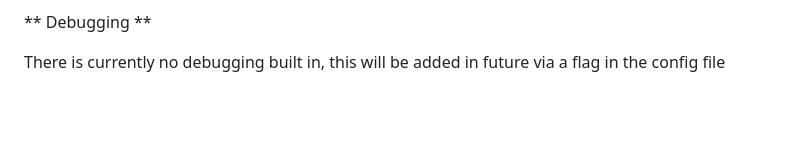
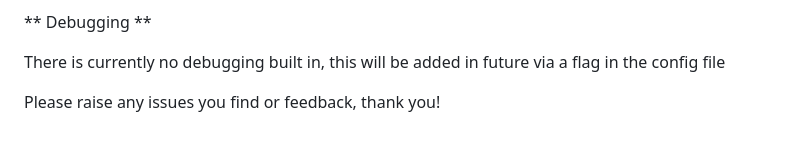
Before and after one commit to WARGit/NostalgiaPi, a Markdown page: README.md, the part around the change. GitHub-like rendering; blank space fills up the shorter version.

```diff
--- a/README.md
+++ b/README.md
@@ -198,3 +198,5 @@ Media is analysed on startup and durations are written to "durations.json", this
 ** Debugging **
 
 There is currently no debugging built in, this will be added in future via a flag in the config file
+
+Please raise any issues you find or feedback, thank you!
```
